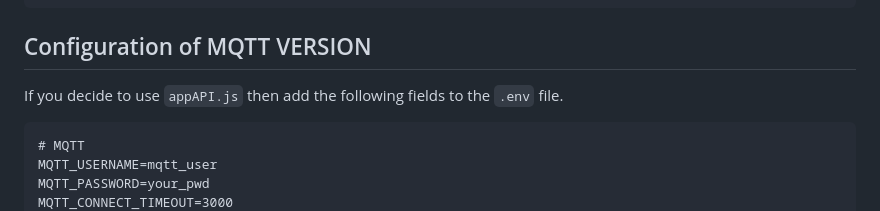
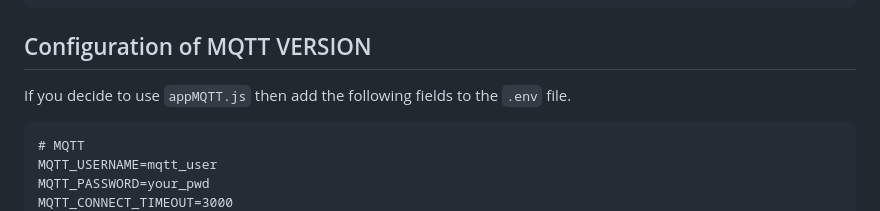
Before and after one commit to Gabriele-tomai00/-Monitor4SolarProduction, a Markdown page: README.md, the part around the change. GitHub-like rendering.

````diff
--- a/README.md
+++ b/README.md
@@ -29,7 +29,7 @@ TOKEN=your_token
 ```
 
 ## Configuration of MQTT VERSION
-If you decide to use `appAPI.js` then add the following fields to the `.env` file.
+If you decide to use `appMQTT.js` then add the following fields to the `.env` file.
 
 ```plaintext
 # MQTT
````
